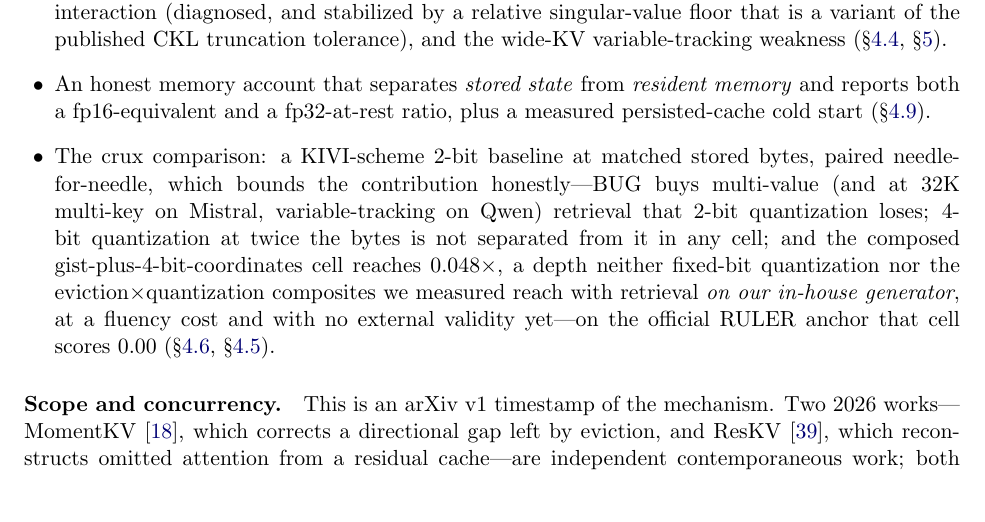
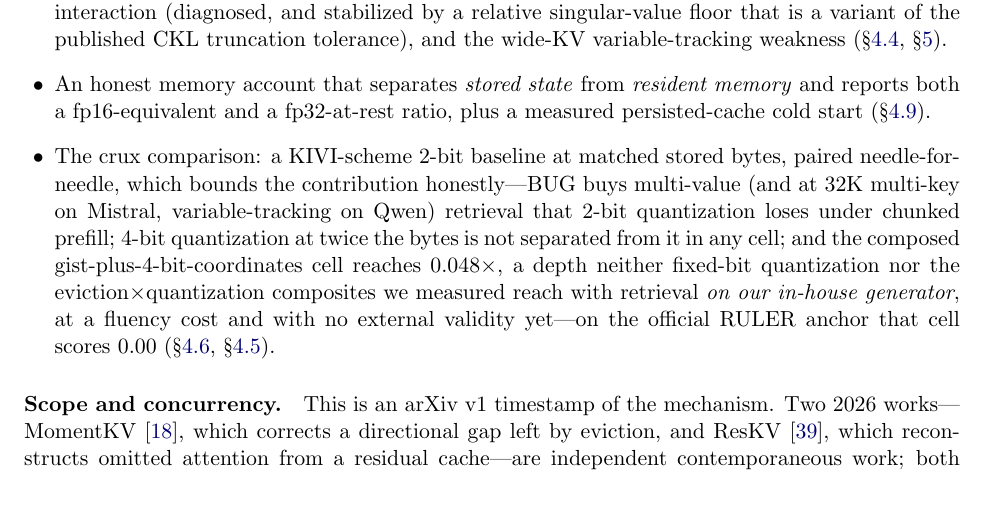
Before and after one commit to hkrishna42/kvdlra, a LaTeX paper (paper/main.tex): part of page 2 of 22, cut so that both start at the same text. Compiled offline with pdfLaTeX.

Commit message:
paper(L7e): qualify the contributions bullet's 2-bit multi-value edge (chunked prefill only)
Co-Authored-By: Claude Fable 5.1 <noreply@anthropic.com>

```diff
--- a/paper/main.tex
+++ b/paper/main.tex
@@ -152,7 +152,7 @@ ratio, plus a measured persisted-cache cold start (\S\ref{sec:memory}).
 \item The crux comparison: a KIVI-scheme 2-bit baseline at matched stored
 bytes, paired needle-for-needle, which bounds the contribution honestly---BUG
 buys multi-value (and at 32K multi-key on Mistral, variable-tracking on Qwen)
-retrieval that 2-bit quantization loses; 4-bit quantization at twice the bytes is
+retrieval that 2-bit quantization loses under chunked prefill; 4-bit quantization at twice the bytes is
 not separated from it in any cell; and the composed
 gist-plus-4-bit-coordinates cell reaches $0.048\times$, a depth neither fixed-bit
 quantization nor the eviction$\times$quantization composites we measured reach with
```
